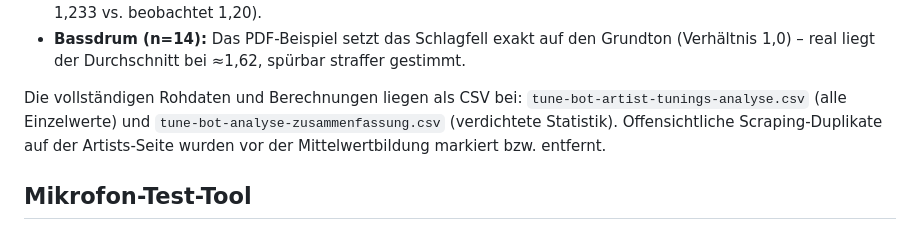
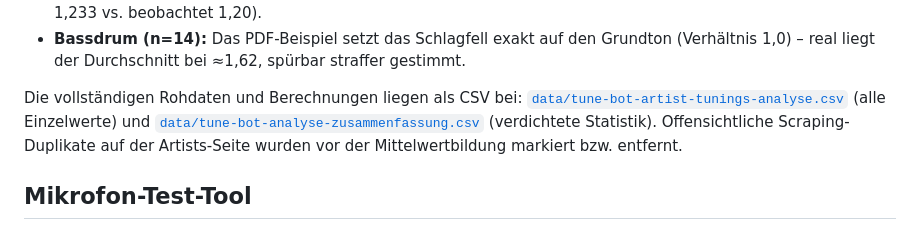
Before and after one commit to snoth0x53/tunebot-calc, a Markdown page: README.md, the part around the change. Rendered like a GitHub page.

```diff
--- a/README.md
+++ b/README.md
@@ -81,10 +81,11 @@ professioneller Drummer basiert. Kernergebnisse:
   straffer gestimmt.
 
 Die vollständigen Rohdaten und Berechnungen liegen als CSV bei:
-`tune-bot-artist-tunings-analyse.csv` (alle Einzelwerte) und
-`tune-bot-analyse-zusammenfassung.csv` (verdichtete Statistik). Offensichtliche
-Scraping-Duplikate auf der Artists-Seite wurden vor der Mittelwertbildung markiert
-bzw. entfernt.
+[`data/tune-bot-artist-tunings-analyse.csv`](data/tune-bot-artist-tunings-analyse.csv)
+(alle Einzelwerte) und
+[`data/tune-bot-analyse-zusammenfassung.csv`](data/tune-bot-analyse-zusammenfassung.csv)
+(verdichtete Statistik). Offensichtliche Scraping-Duplikate auf der Artists-Seite
+wurden vor der Mittelwertbildung markiert bzw. entfernt.
 
 ## Mikrofon-Test-Tool
 
```
